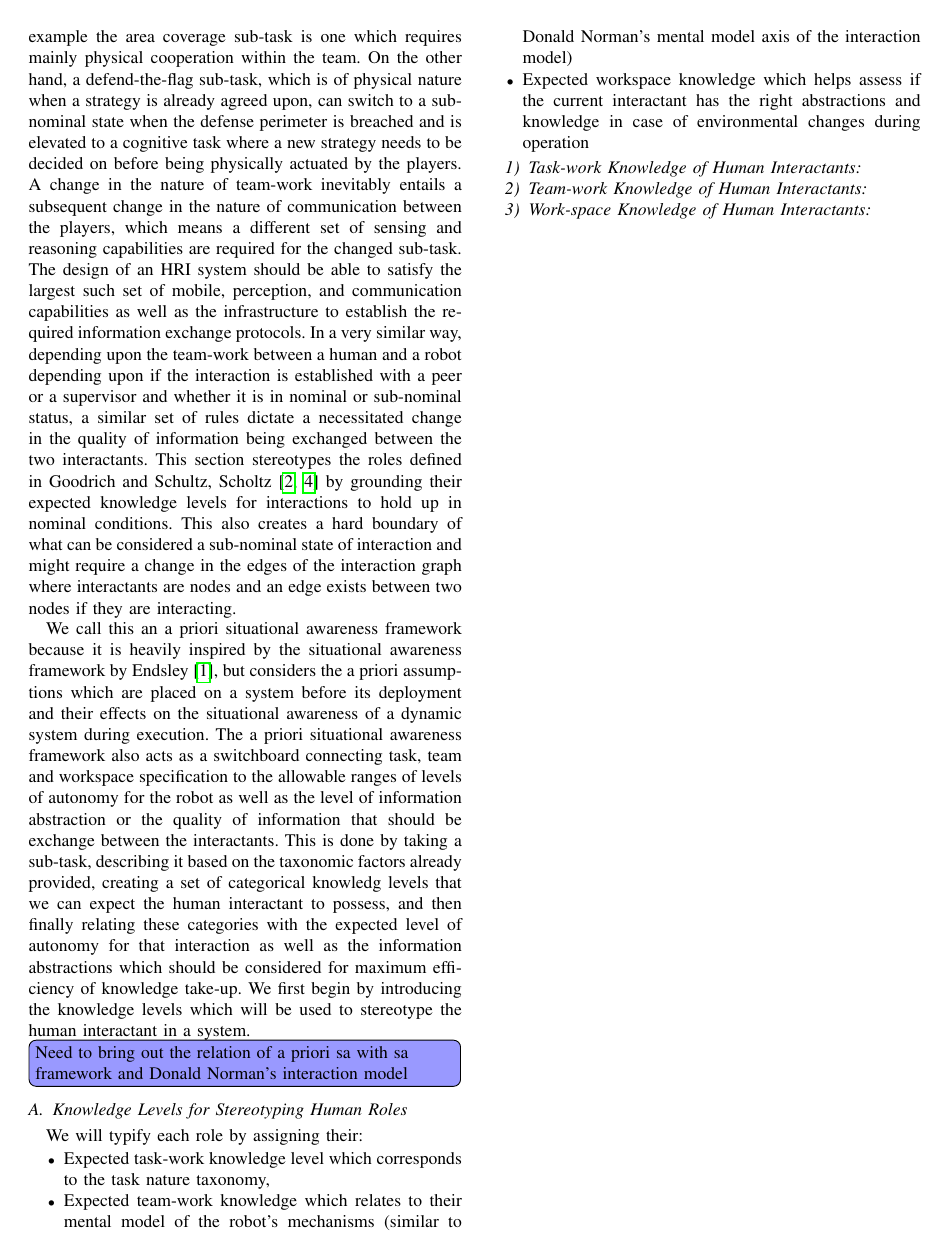
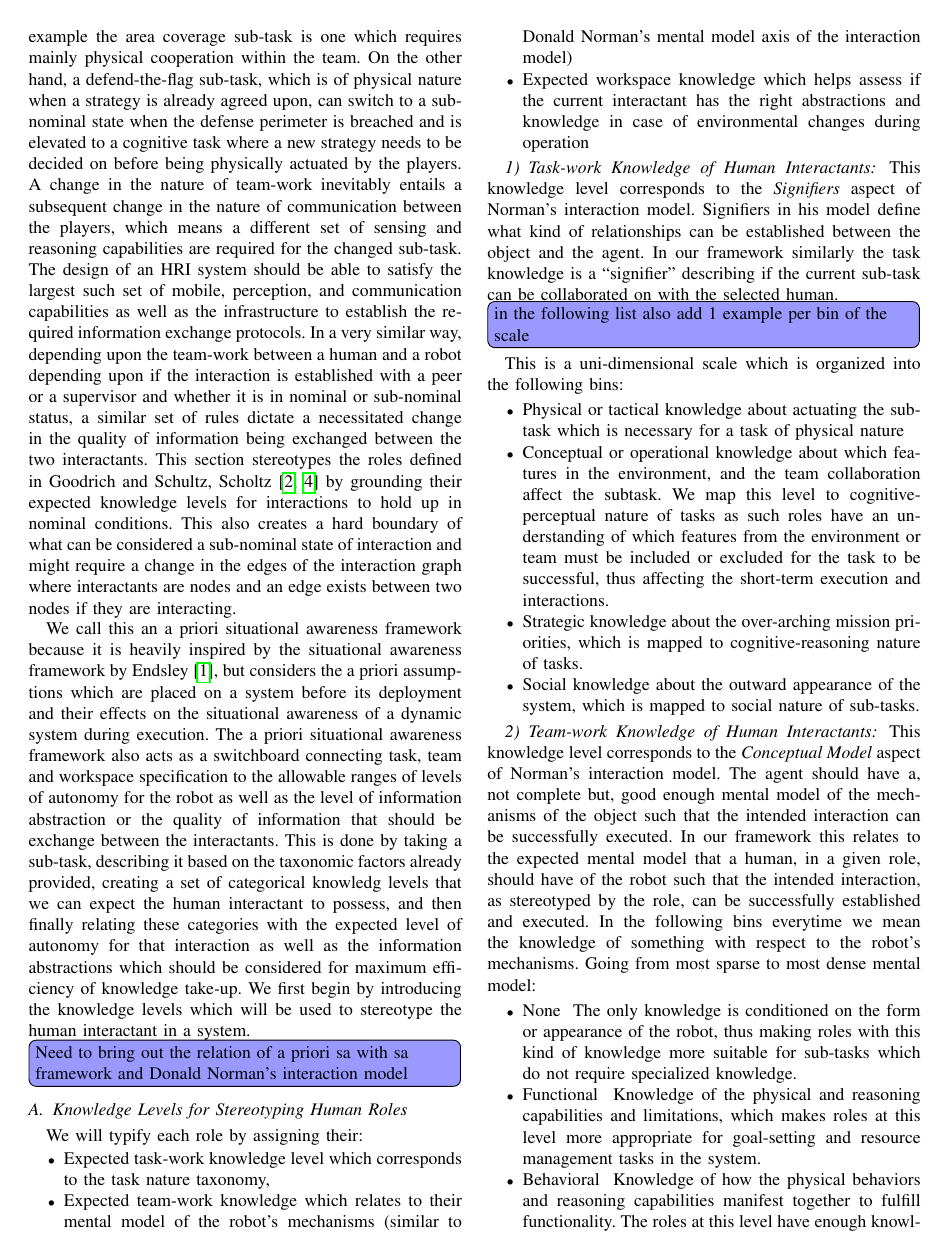
Before and after one commit to CogRob/thri_taxonomy_paper, a LaTeX paper (priyam_addition.tex): page 2 of 3 before the commit and page 2 of 4 after it. Compiled offline with pdfLaTeX.

Commit message:
added bins for all levels and relations to Norman's model

```diff
--- a/priyam_addition.tex
+++ b/priyam_addition.tex
@@ -264,4 +232,44 @@ We will typify each role by assigning their:
 \end{itemize}
 
 \subsubsection{Task-work Knowledge of Human Interactants}
+This knowledge level corresponds to the \textit{Signifiers} aspect of Norman's interaction model.
+Signifiers in his model define what kind of relationships can be established between the object and
+the agent. In our framework similarly the task knowledge is a ``signifier'' describing if the
+current sub-task can be collaborated on with the selected human.
+
+\towrite{in the following list also add 1 example per bin of the scale}
+
+This is a uni-dimensional scale which is organized into the following bins:
+\begin{itemize}{}
+  \item Physical or tactical knowledge about actuating the sub-task which is necessary for a task of
+    physical nature
+  \item Conceptual or operational knowledge about which features in the environment, and the team
+    collaboration affect the subtask. We map this level to cognitive-perceptual nature of tasks as
+    such roles have an understanding of which features from the environment or team must be included
+    or excluded for the task to be successful, thus affecting the short-term execution and
+    interactions.
+  \item Strategic knowledge about the over-arching mission priorities, which is mapped to
+    cognitive-reasoning nature of tasks.
+  \item Social knowledge about the outward appearance of the system, which is mapped to social
+    nature of sub-tasks.
+\end{itemize}
+
 \subsubsection{Team-work Knowledge of Human Interactants}
+This knowledge level corresponds to the \textit{Conceptual Model} aspect of Norman's interaction
+model. The agent should have a, not complete but, good enough mental model of the mechanisms of the
+object such that the intended interaction can be successfully executed. In our framework this
+relates to the expected mental model that a human, in a given role, should have of the robot such
+that the intended interaction, as stereotyped by the role, can be successfully established and
+executed. In the following bins everytime we mean the knowledge of something with respect to the
+robot's mechanisms. Going from most sparse to most dense mental model:
+\begin{itemize}{}
+  \item None \- The only knowledge is conditioned on the form or appearance of the robot, thus
+    making roles with this kind of knowledge more suitable for sub-tasks which do not require
+    specialized knowledge.
+  \item Functional \- Knowledge of the physical and reasoning capabilities and limitations, which
+    makes roles at this level more appropriate for goal-setting and resource management tasks in the
+    system.
+  \item Behavioral \- Knowledge of how the physical behaviors and reasoning capabilities manifest
+    together to fulfill functionality. The roles at this level have enough knowledge to participate
+    and intervene with the planning and actuation system of the agent.
+  \item Internal \- Knowledge of how the physical and cognitive behaviors, interactions and commands
```
Also changed, not shown: priyam_addition.tex (264 more changed lines). Lines whose indentation alone changed are shown as unchanged.
